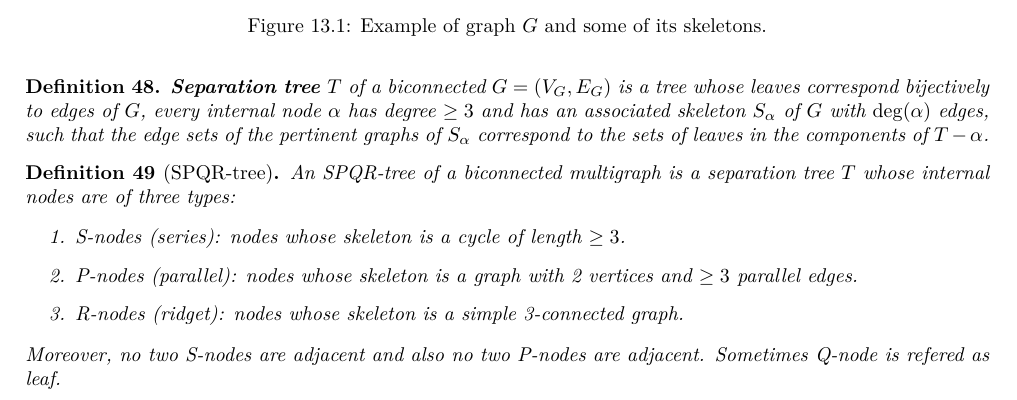
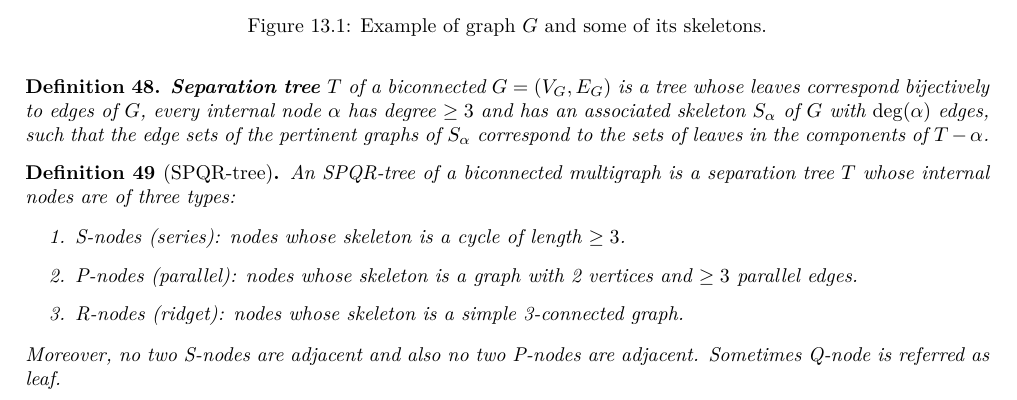
Before and after one commit to metury/notes, a LaTeX thesis (grg/grg.tex, which reads grg/grg-ii/04-spqr-trees.tex): part of page 58 of 67, cut so that both start at the same text. Compiled offline with LuaLaTeX.

Commit message:
txs auto checkin

```diff
--- a/grg/grg-ii/04-spqr-trees.tex
+++ b/grg/grg-ii/04-spqr-trees.tex
@@ -82,7 +82,7 @@ Before we show another interesting structure called SPQR-trees note that they ar
 		\item R-nodes (ridget): nodes whose skeleton is a simple 3-connected graph.
 	\end{enumerate}
 
-	\noindent Moreover, no two S-nodes are adjacent and also no two P-nodes are adjacent. Sometimes Q-node is refered as leaf.
+	\noindent Moreover, no two S-nodes are adjacent and also no two P-nodes are adjacent. Sometimes Q-node is referred as leaf.
 \end{defn}
 
 \begin{fact}
```
